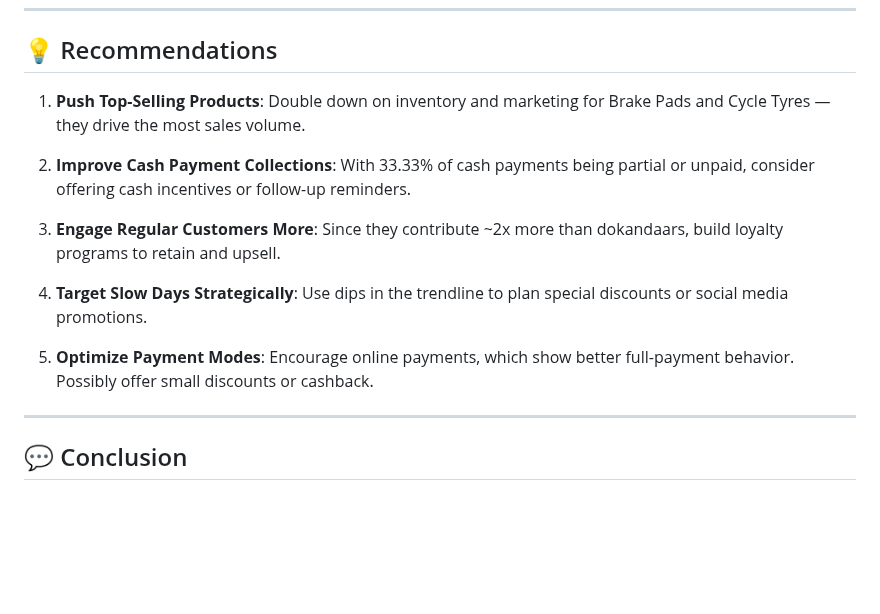
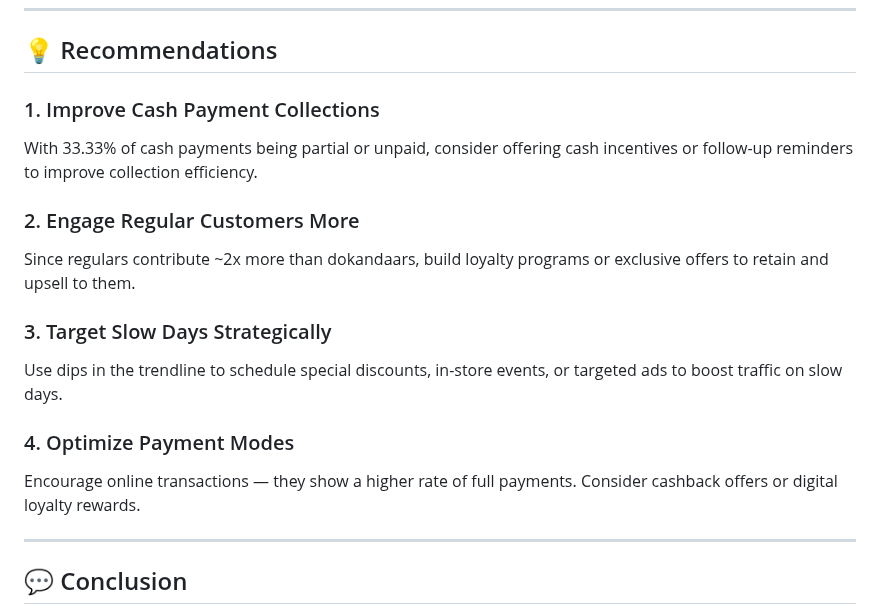
Before and after one commit to ShaswataKOD/Portfolio-Projects, a Markdown page: Customer_Sales/Readme.md, the part around the change. GitHub-like rendering; blank space fills up the shorter version.

```diff
--- a/Customer_Sales/Readme.md
+++ b/Customer_Sales/Readme.md
@@ -62,15 +62,17 @@ The dataset is stored in **Google Sheets/CSV format**, ideal for practical busin
 
 ## 💡 Recommendations
 
-1. **Push Top-Selling Products**: Double down on inventory and marketing for Brake Pads and Cycle Tyres — they drive the most sales volume.
+### 1. Improve Cash Payment Collections
+With 33.33% of cash payments being partial or unpaid, consider offering cash incentives or follow-up reminders to improve collection efficiency.
 
-2. **Improve Cash Payment Collections**: With 33.33% of cash payments being partial or unpaid, consider offering cash incentives or follow-up reminders.
+### 2. Engage Regular Customers More
+Since regulars contribute ~2x more than dokandaars, build loyalty programs or exclusive offers to retain and upsell to them.
 
-3. **Engage Regular Customers More**: Since they contribute ~2x more than dokandaars, build loyalty programs to retain and upsell.
+### 3. Target Slow Days Strategically
+Use dips in the trendline to schedule special discounts, in-store events, or targeted ads to boost traffic on slow days.
 
-4. **Target Slow Days Strategically**: Use dips in the trendline to plan special discounts or social media promotions.
-
-5. **Optimize Payment Modes**: Encourage online payments, which show better full-payment behavior. Possibly offer small discounts or cashback.
+### 4. Optimize Payment Modes
+Encourage online transactions — they show a higher rate of full payments. Consider cashback offers or digital loyalty rewards.
 
 ---
 
```
